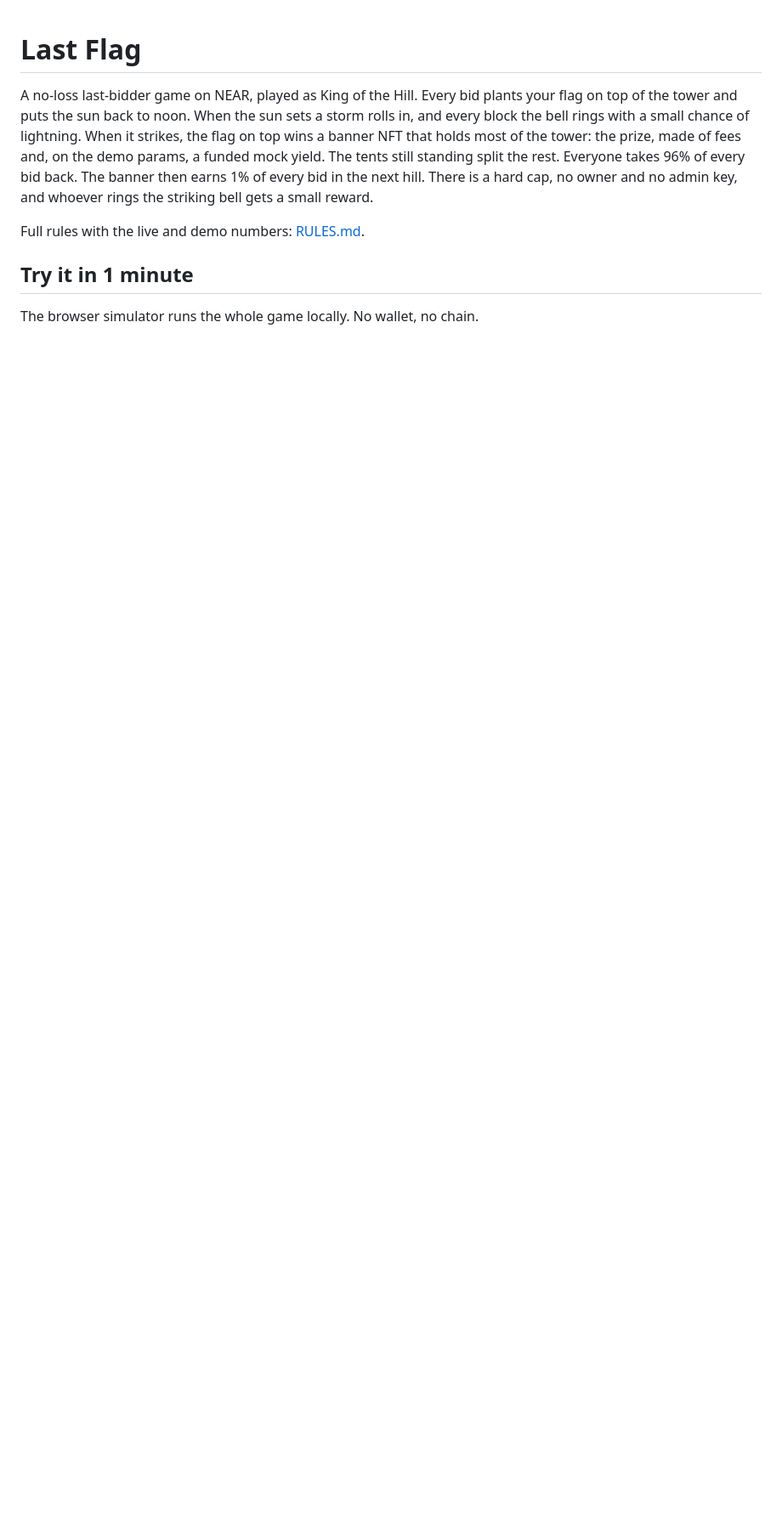
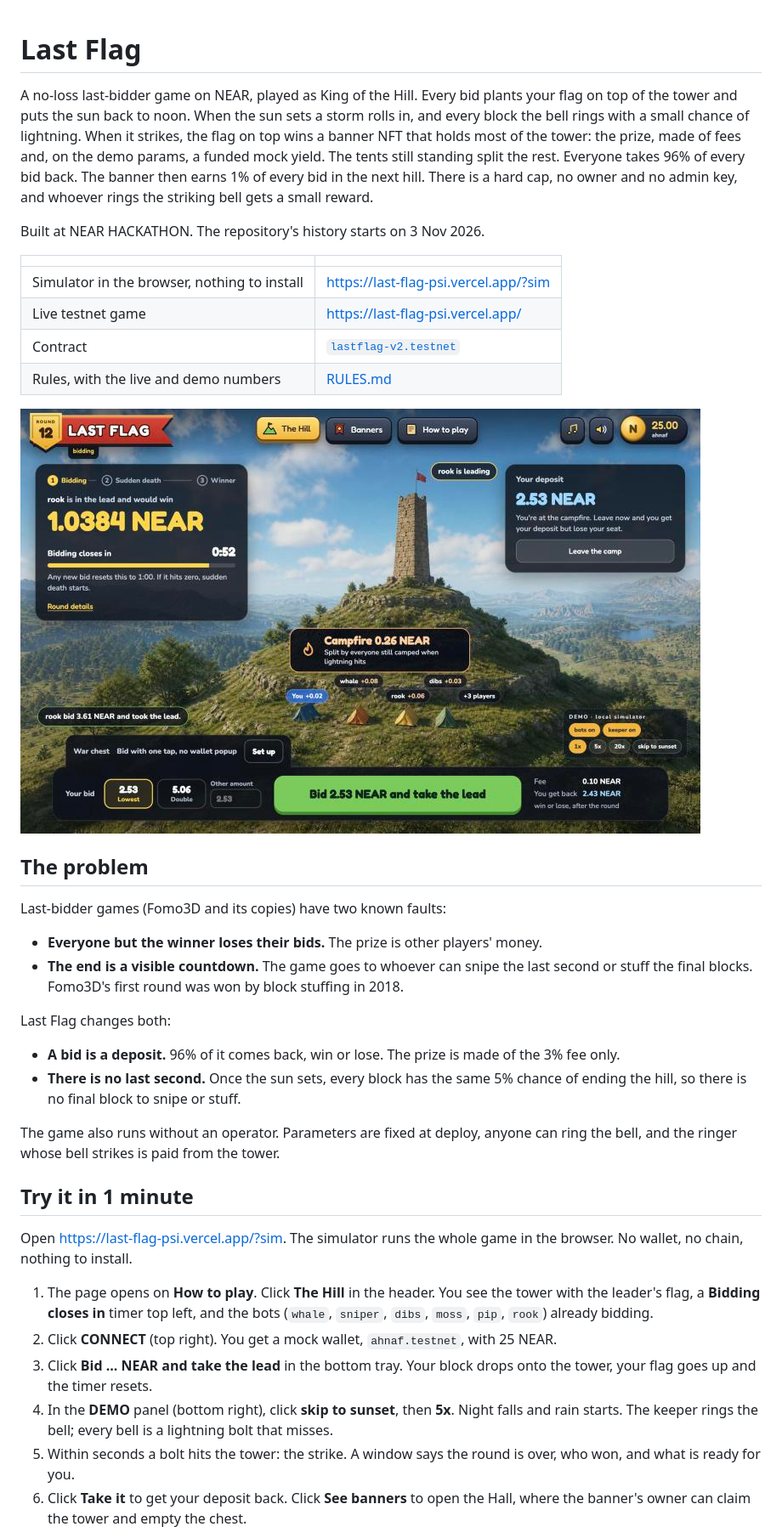
Before and after one commit to ahnafalfariza/last-flag, a Markdown page: README.md, the part around one of its changes. Shown at 85% size. GitHub-like rendering; pictures changed too: docs/hill.jpg (added); blank space fills up the shorter version.

```diff
--- a/README.md
+++ b/README.md
@@ -8,8 +8,50 @@ funded mock yield. The tents still standing split the rest. Everyone takes 96% o
 The banner then earns 1% of every bid in the next hill. There is a hard cap, no owner and no admin
 key, and whoever rings the striking bell gets a small reward.
 
-Full rules with the live and demo numbers: [RULES.md](RULES.md).
+Built at NEAR HACKATHON. The repository's history starts on 3 Nov 2026.
+
+| | |
+| --- | --- |
+| Simulator in the browser, nothing to install | https://last-flag-psi.vercel.app/?sim |
+| Live testnet game | https://last-flag-psi.vercel.app/ |
+| Contract | [`lastflag-v2.testnet`](https://testnet.nearblocks.io/address/lastflag-v2.testnet) |
+| Rules, with the live and demo numbers | [RULES.md](RULES.md) |
+
+![The hill during bidding: the tower, the leader's flag, the tents and the bid tray](docs/hill.jpg)
+
+## The problem
+
+Last-bidder games (Fomo3D and its copies) have two known faults:
+
+- **Everyone but the winner loses their bids.** The prize is other players' money.
+- **The end is a visible countdown.** The game goes to whoever can snipe the last second or
+  stuff the final blocks. Fomo3D's first round was won by block stuffing in 2018.
+
+Last Flag changes both:
+
+- **A bid is a deposit.** 96% of it comes back, win or lose. The prize is made of the 3% fee
+  only.
+- **There is no last second.** Once the sun sets, every block has the same 5% chance of ending
+  the hill, so there is no final block to snipe or stuff.
+
+The game also runs without an operator. Parameters are fixed at deploy, anyone can ring the
+bell, and the ringer whose bell strikes is paid from the tower.
 
 ## Try it in 1 minute
 
-The browser simulator runs the whole game locally. No wallet, no chain.
+Open https://last-flag-psi.vercel.app/?sim. The simulator runs the whole game in the browser.
+No wallet, no chain, nothing to install.
+
+1. The page opens on **How to play**. Click **The Hill** in the header. You see the tower with
+   the leader's flag, a **Bidding closes in** timer top left, and the bots (`whale`, `sniper`,
+   `dibs`, `moss`, `pip`, `rook`) already bidding.
+2. Click **CONNECT** (top right). You get a mock wallet, `ahnaf.testnet`, with 25 NEAR.
+3. Click **Bid ... NEAR and take the lead** in the bottom tray. Your block drops onto the
+   tower, your flag goes up and the timer resets.
+4. In the **DEMO** panel (bottom right), click **skip to sunset**, then **5x**. Night falls and
+   rain starts. The keeper rings the bell; every bell is a lightning bolt that misses.
+5. Within seconds a bolt hits the tower: the strike. A window says the round is over, who won,
+   and what is ready for you.
+6. Click **Take it** to get your deposit back. Click **See banners** to open the Hall, where
+   the banner's owner can claim the tower and empty the chest.
+
```
Also changed, not shown: other parts of README.md (+69 -19 lines), docs/strike.jpg (added).
